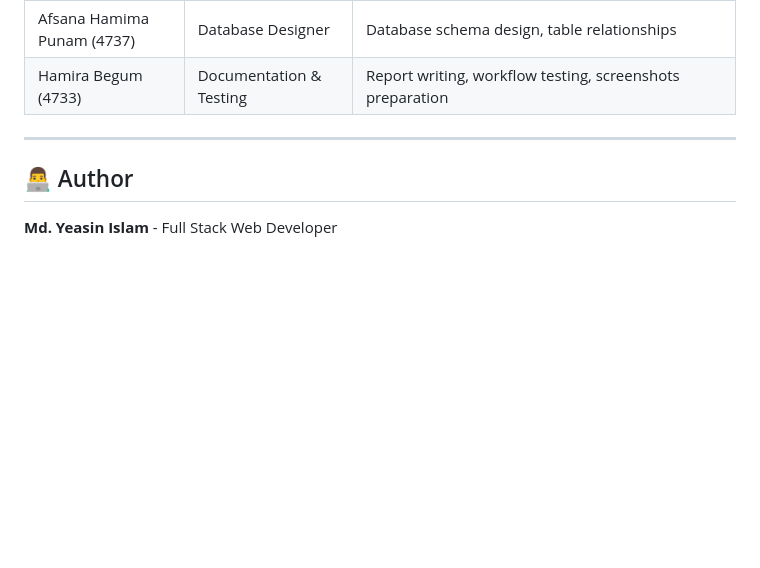
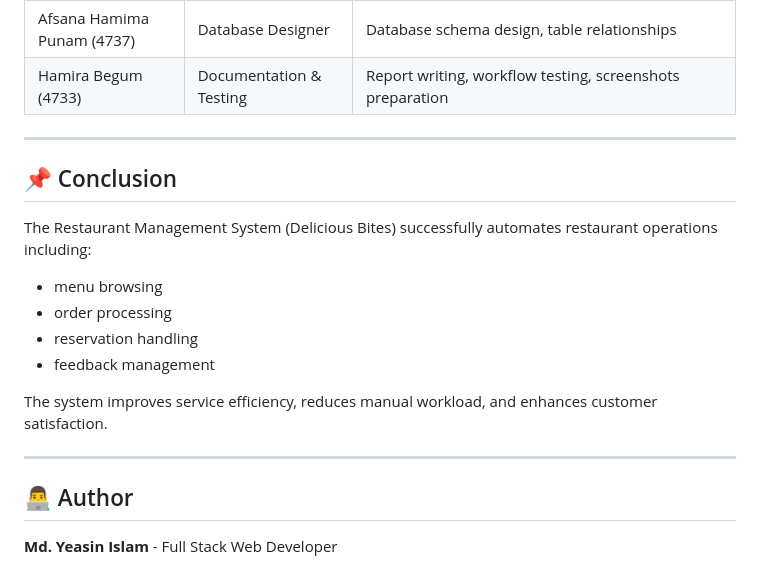
Before and after one commit to yeasin-islam/DeliciousBites, a Markdown page: README.md, the part around the change. Drawn GitHub-style; blank space fills up the shorter version.

```diff
--- a/README.md
+++ b/README.md
@@ -289,6 +289,18 @@ Login → Dashboard → Manage Menu → Manage Orders → Manage Users
 | Hamira Begum (4733) | Documentation & Testing | Report writing, workflow testing, screenshots preparation |
 
 ---
+## 📌 Conclusion
+
+The Restaurant Management System (Delicious Bites) successfully automates restaurant operations including:
+
+- menu browsing
+- order processing
+- reservation handling
+- feedback management
+
+The system improves service efficiency, reduces manual workload, and enhances customer satisfaction.
+
+---
 
 ## 👨‍💻 Author
 
```
